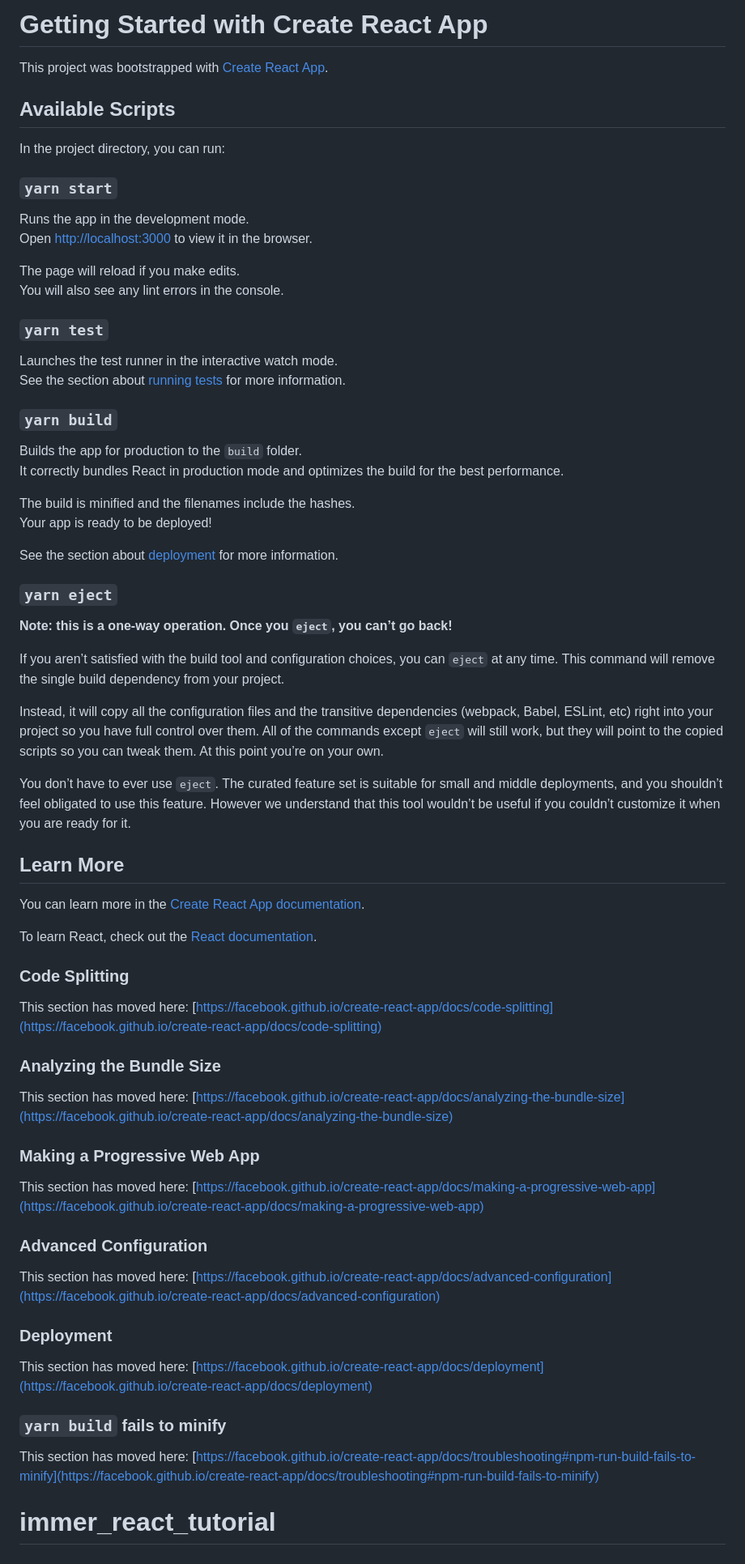
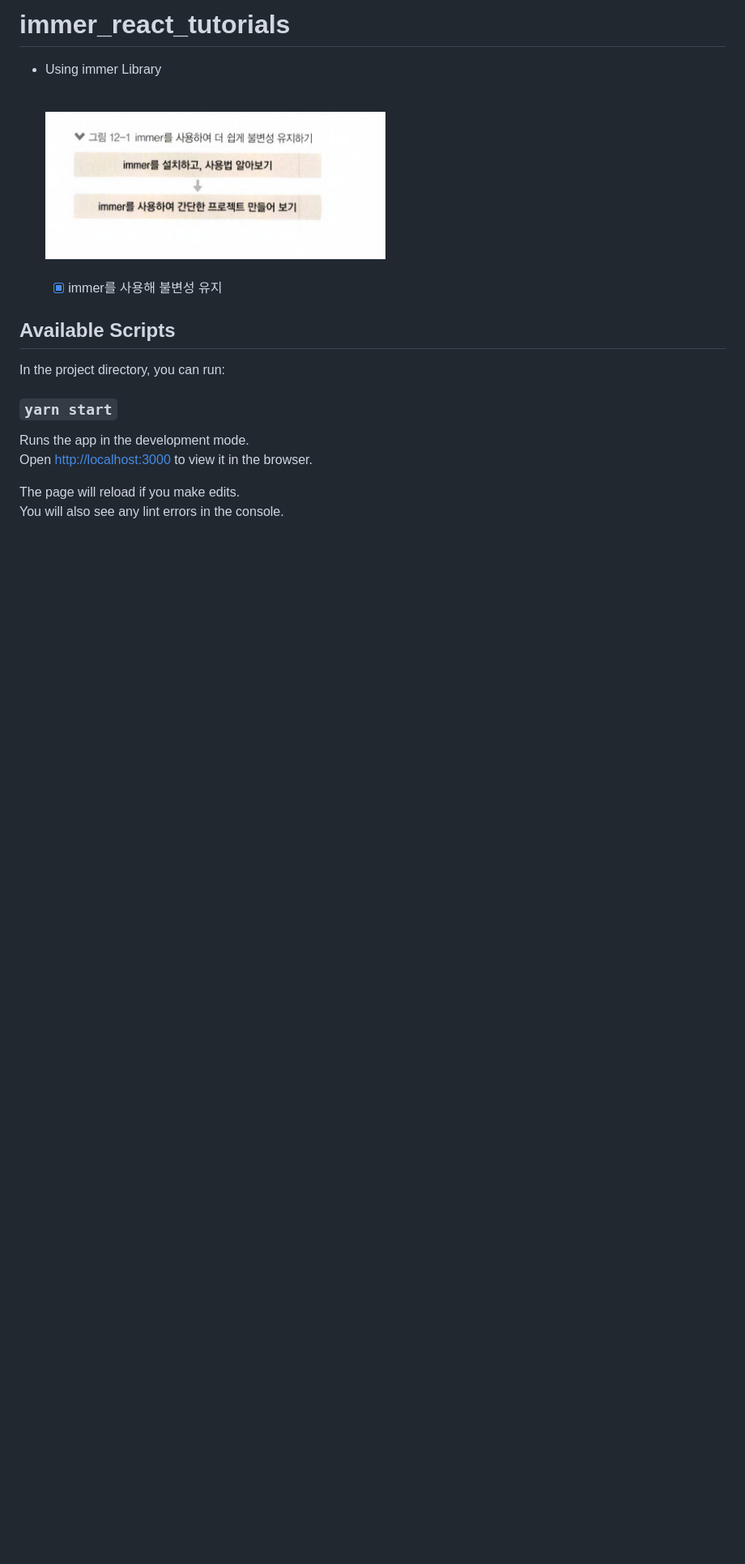
Before and after one commit to graceFor/web_study, a Markdown page: README.md, the part around the change. Shown: that part at 81% size. Rendered like a GitHub page; pictures changed too: public/immer.png (added); blank space fills up the shorter version.

```diff
--- a/README.md
+++ b/README.md
@@ -1,6 +1,12 @@
-# Getting Started with Create React App
+# immer_react_tutorials
 
-This project was bootstrapped with [Create React App](https://github.com/facebook/create-react-app).
+- Using immer Library
+
+    <br>
+    <img src="./public/immer.png" width="50%" align="center" >
+    <br><br>
+
+  - [x] immer를 사용해 불변성 유지
 
 ## Available Scripts
 
@@ -13,59 +19,3 @@ Open [http://localhost:3000](http://localhost:3000) to view it in the browser.
 
 The page will reload if you make edits.\
 You will also see any lint errors in the console.
-
-### `yarn test`
-
-Launches the test runner in the interactive watch mode.\
-See the section about [running tests](https://facebook.github.io/create-react-app/docs/running-tests) for more information.
-
-### `yarn build`
-
-Builds the app for production to the `build` folder.\
-It correctly bundles React in production mode and optimizes the build for the best performance.
-
-The build is minified and the filenames include the hashes.\
-Your app is ready to be deployed!
-
-See the section about [deployment](https://facebook.github.io/create-react-app/docs/deployment) for more information.
-
-### `yarn eject`
-
-**Note: this is a one-way operation. Once you `eject`, you can’t go back!**
-
-If you aren’t satisfied with the build tool and configuration choices, you can `eject` at any time. This command will remove the single build dependency from your project.
-
-Instead, it will copy all the configuration files and the transitive dependencies (webpack, Babel, ESLint, etc) right into your project so you have full control over them. All of the commands except `eject` will still work, but they will point to the copied scripts so you can tweak them. At this point you’re on your own.
-
-You don’t have to ever use `eject`. The curated feature set is suitable for small and middle deployments, and you shouldn’t feel obligated to use this feature. However we understand that this tool wouldn’t be useful if you couldn’t customize it when you are ready for it.
-
-## Learn More
-
-You can learn more in the [Create React App documentation](https://facebook.github.io/create-react-app/docs/getting-started).
-
-To learn React, check out the [React documentation](https://reactjs.org/).
-
-### Code Splitting
-
-This section has moved here: [https://facebook.github.io/create-react-app/docs/code-splitting](https://facebook.github.io/create-react-app/docs/code-splitting)
-
-### Analyzing the Bundle Size
-
-This section has moved here: [https://facebook.github.io/create-react-app/docs/analyzing-the-bundle-size](https://facebook.github.io/create-react-app/docs/analyzing-the-bundle-size)
-
-### Making a Progressive Web App
-
-This section has moved here: [https://facebook.github.io/create-react-app/docs/making-a-progressive-web-app](https://facebook.github.io/create-react-app/docs/making-a-progressive-web-app)
-
-### Advanced Configuration
-
-This section has moved here: [https://facebook.github.io/create-react-app/docs/advanced-configuration](https://facebook.github.io/create-react-app/docs/advanced-configuration)
-
-### Deployment
-
-This section has moved here: [https://facebook.github.io/create-react-app/docs/deployment](https://facebook.github.io/create-react-app/docs/deployment)
-
-### `yarn build` fails to minify
-
-This section has moved here: [https://facebook.github.io/create-react-app/docs/troubleshooting#npm-run-build-fails-to-minify](https://facebook.github.io/create-react-app/docs/troubleshooting#npm-run-build-fails-to-minify)
-# immer_react_tutorial
```
Also changed, not shown: public/logo192.png (added), public/logo512.png (added), 15 other files.
